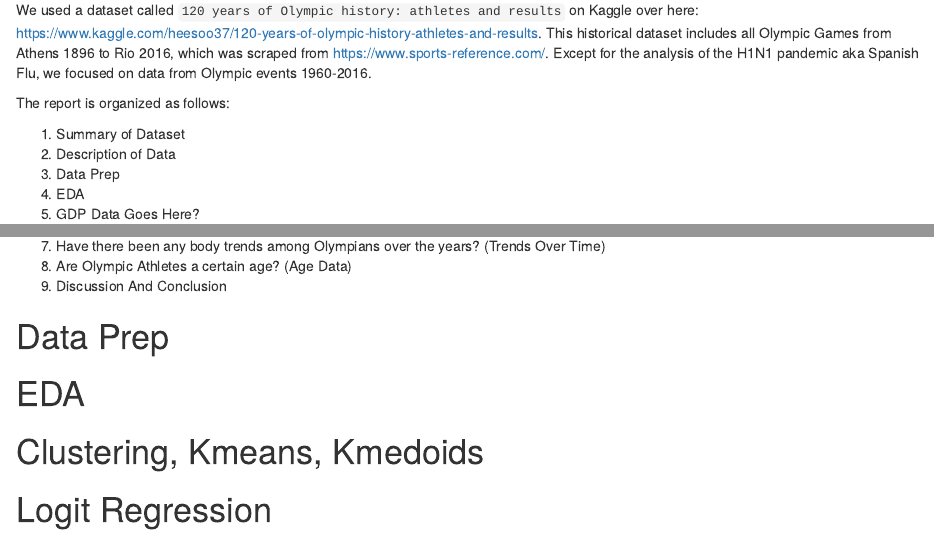
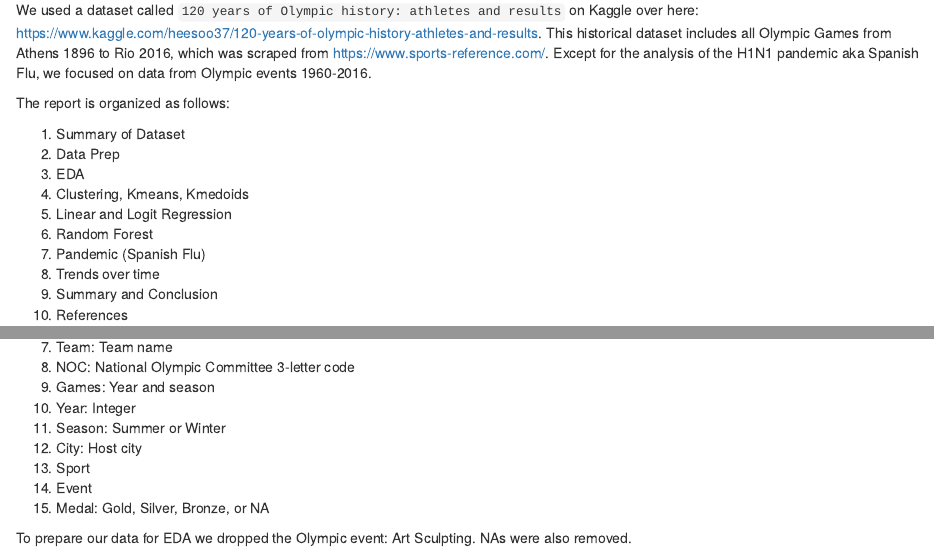
Before and after one commit to lydiateinfalt/DATS6101-IntroDataSci-ModelProj, an R Markdown document (final/proj_template.Rmd): the page in a window 1100 px wide, from 480 px down, and a second part further down, joined at a grey line. Rendered offline with R 4.5, knitr and Pandoc, with nearby package versions; drawn as R Markdown's standard HTML page in place of the format the file asks for; some code elsewhere in the file could not run offline.

Commit message:
Added report description and Summary of dataset

````diff
--- a/final/proj_template.Rmd
+++ b/final/proj_template.Rmd
@@ -68,13 +68,17 @@ We used a dataset called `120 years of Olympic history: athletes and results` on
 The report is organized as follows:
 
 1. Summary of Dataset
-2. Description of Data
-3. Data Prep
-4. EDA
-5. GDP Data Goes Here?
-6. Are there any common names among Olympians? (Name Data)
-7. Have there been any body trends among Olympians over the years? (Trends Over Time)
-8. Are Olympic Athletes a certain age? (Age Data)
-9. Discussion And Conclusion
+2. Data Prep
+3. EDA
+4. Clustering, Kmeans, Kmedoids
+5. Linear and Logit Regression
+6. Random Forest
+7. Pandemic (Spanish Flu)
+8. Trends over time
+9. Summary and Conclusion
+10. References
 
-# Data Prep
+# Summary of Dataset
+The data looks like the following:
+
+```{r input_data}
@@ -81,3 +99,21 @@ The report is organized as follows:
+7. Team: Team name
+8. NOC: National Olympic Committee 3-letter code
+9. Games: Year and season
+10. Year: Integer
+11. Season: Summer or Winter
+12. City: Host city
+13. Sport
+14. Event
+15. Medal: Gold, Silver, Bronze, or NA
+
+To prepare our data for EDA we dropped the Olympic event: Art Sculpting. NAs were also removed.
+
+```{r remove_NAs}
+athlete_events_noNA <- na.omit(athlete_events)
+data_sport <- split(athlete_events_noNA, athlete_events_noNA$Sport)
+```
+
+
 # EDA
 # Clustering, Kmeans, Kmedoids
 # Logit Regression
````
Also changed, not shown: final/proj_template.Rmd (14 more changed lines).
